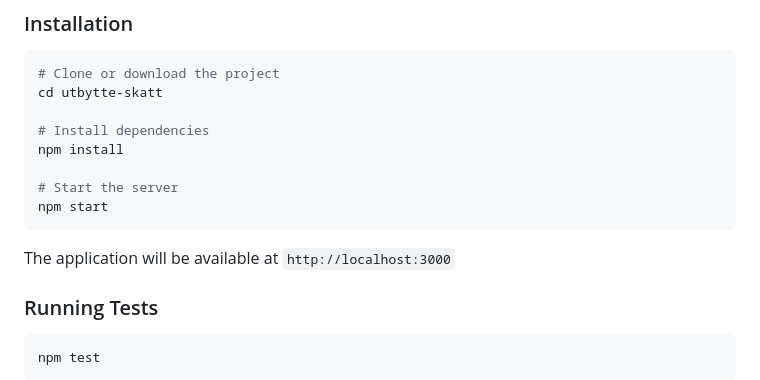
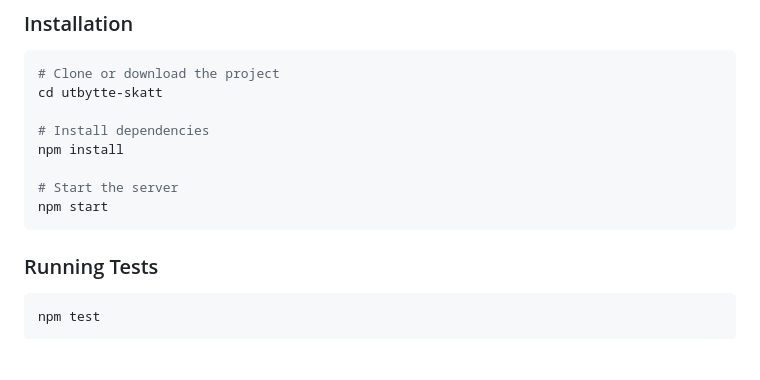
Before and after one commit to Wariowaqo/utbytte-skatt, a Markdown page: README.md, the part around the change. Drawn GitHub-style; blank space fills up the shorter version.

Commit message:
Update README to remove localhost availability info
Remove application availability note from README

````diff
--- a/README.md
+++ b/README.md
@@ -97,8 +97,6 @@ npm install
 # Start the server
 npm start
 ```
-
-The application will be available at `http://localhost:3000`
 
 ### Running Tests
 
````
